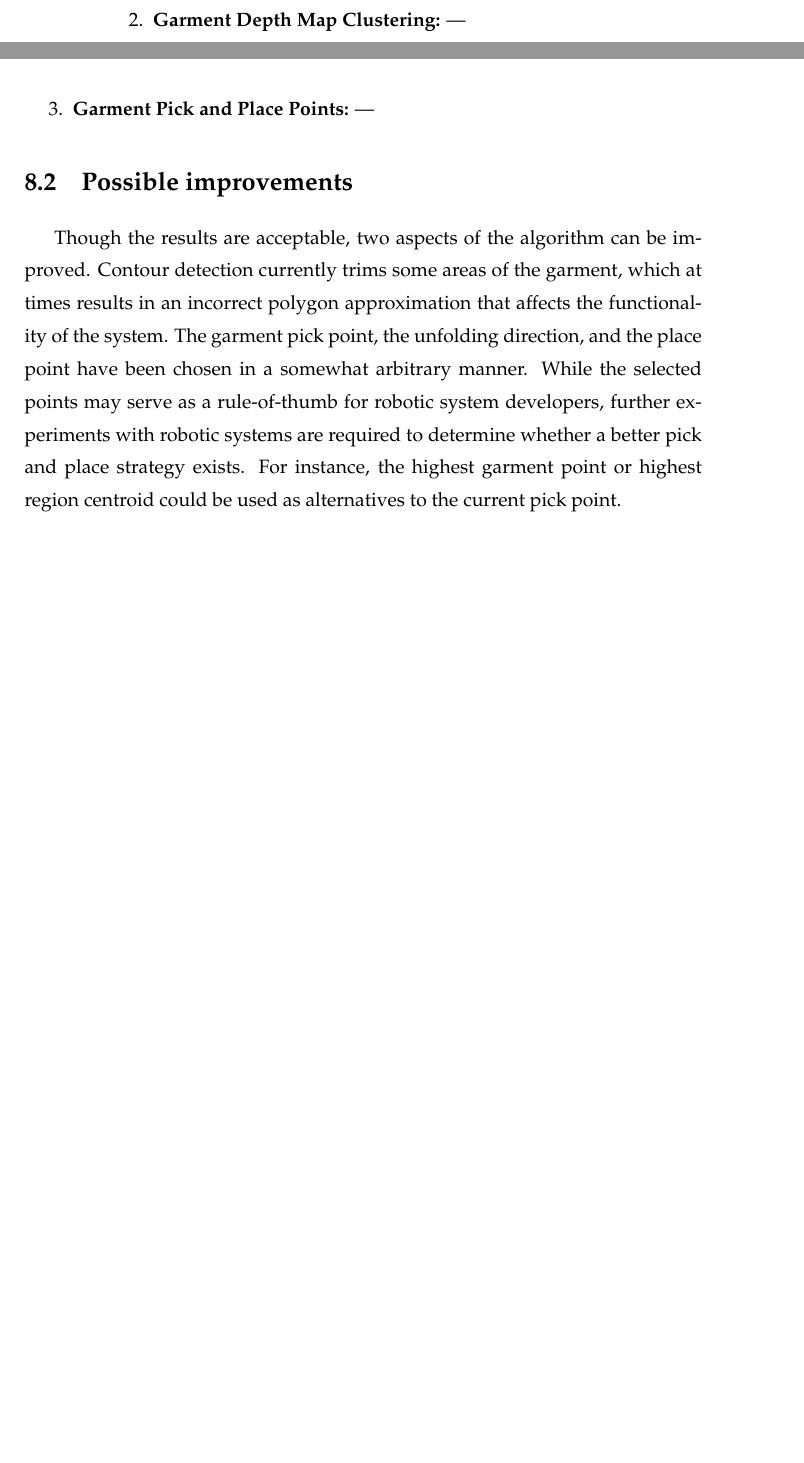
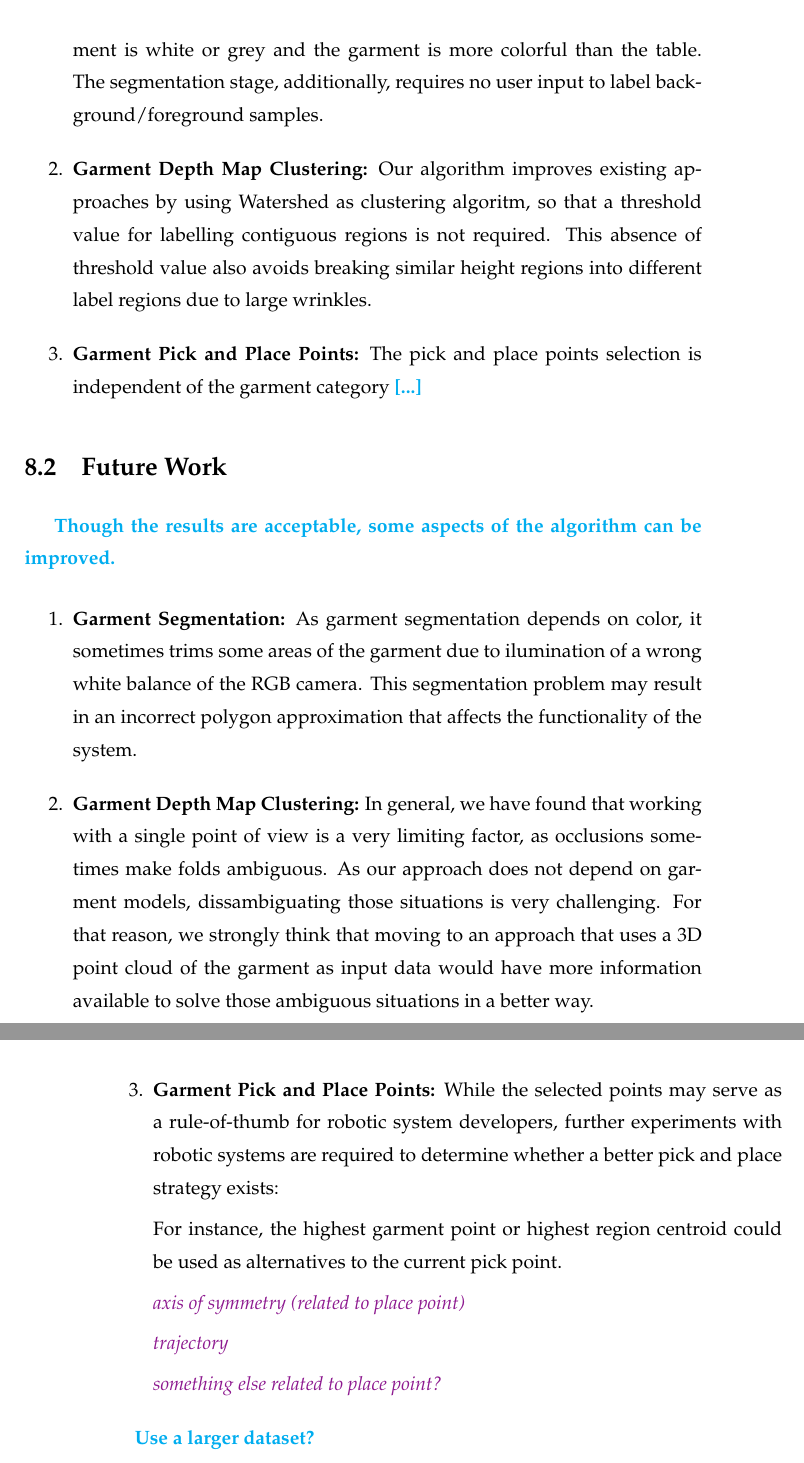
Before and after one commit to David-Estevez/master-thesis, a LaTeX thesis (master_thesis.tex, which reads conclusions_and_future_work.tex): two parts of pages 65 and 66 of 69 before the commit and two parts of pages 66 and 67 of 71 after it, joined at a grey line, cut at the place of the change, the shorter picture padded with empty space. Compiled offline with pdfLaTeX.

Commit message:
Add stuff to conclusions

```diff
--- a/conclusions_and_future_work.tex
+++ b/conclusions_and_future_work.tex
@@ -16,20 +15,26 @@ The main contribution of our work is its analysis of the garment not dependent o
-	\item \textbf{Garment Depth Map Clustering:} ---
-	\item \textbf{Garment Pick and Place Points:} ---
+	\item \textbf{Garment Segmentation:} Regarding garment segmentation, our main contribution is a segmentation stage that is independent of the shape and color of the garment. This stage works as long as the table that holds the garment is white or grey and the garment is more colorful than the table. The segmentation stage, additionally, requires no user input to label background/foreground samples.
+	\item \textbf{Garment Depth Map Clustering:} Our algorithm improves existing approaches by using Watershed as clustering algoritm, so that a threshold value for labelling contiguous regions is not required. This absence of threshold value also avoids breaking similar height regions into different label regions due to large wrinkles.
+	\item \textbf{Garment Pick and Place Points:} The pick and place points selection is independent of the garment category \comment{[...]}
 \end{enumerate}
-
-\section {Possible improvements}
-\label{conclusions:improvements}
-Though the results are acceptable, two aspects of the algorithm can be improved.
-Contour detection currently trims some areas of the garment, which at times results in an incorrect polygon approximation that affects the functionality of the system.
-The garment pick point, the unfolding direction, and the place point have been chosen in a somewhat arbitrary manner. While the selected points may serve as a rule-of-thumb for robotic system developers, further experiments with robotic systems are required to determine whether a better pick and place strategy exists. For instance, the highest garment point or highest region centroid could be used as alternatives to the current pick point.
-% which can be considered the optimal pick and place strategy.
-%It is clear through experiments presented (and not) in the paper that two aspects of the algorithm can be perfected:
-%Future work
-%shold focus
-%- Extracción de contorno
-%- Forma de desdoblar
-%Other segmentation algorithms (such as Simple Linear Iterative Clustering) have been tested, with unsatisfactory results. However, we are confident that other segmentation algorithms may improve the results.
 
 \section{Future Work}
 \label{conclusions:future_work}
-One of the short-term future works is to implement a method to select more than one unfolding direction. Currently, the direction with the smallest bumpiness value is selected. In some cases, several directions share a very small value. This fact make us think that an interpolation between these directions may improve the final result.
+\comment{Though the results are acceptable, some aspects of the algorithm can be improved.}
+
+\begin{enumerate}
+	\item \textbf{Garment Segmentation:} As garment segmentation depends on color, it sometimes trims some areas of the garment due to ilumination of a wrong white balance of the RGB camera. This segmentation problem may result in an incorrect polygon approximation that affects the functionality of the system.
+	\item \textbf{Garment Depth Map Clustering:} In general, we have found that working with a single point of view is a very limiting factor, as occlusions sometimes make folds ambiguous. As our approach does not depend on garment models, dissambiguating those situations is very challenging. For that reason, we strongly think that moving to an approach that uses a 3D point cloud of the garment as input data would have more information available to solve those ambiguous situations in a better way.
+
+	\item \textbf{Garment Pick and Place Points:} While the selected points may serve as a rule-of-thumb for robotic system developers, further experiments with robotic systems are required to determine whether a better pick and place strategy exists:
+
+	For instance, the highest garment point or highest region centroid could be used as alternatives to the current pick point.
+
+\juansays{axis of symmetry (related to place point)}
+
+\juansays{trajectory}
+
+\juansays{something else related to place point?}
+
+\end{enumerate}
+
+\comment{Use a larger dataset?}
```
Also changed, not shown: experiments_and_results.tex (+4 -5 lines), conclusions_and_future_work.tex (3 more changed lines).
